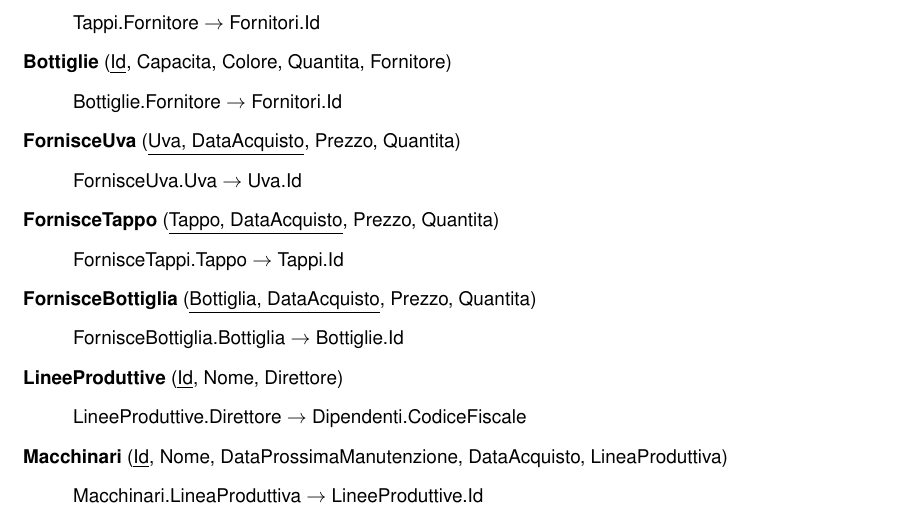
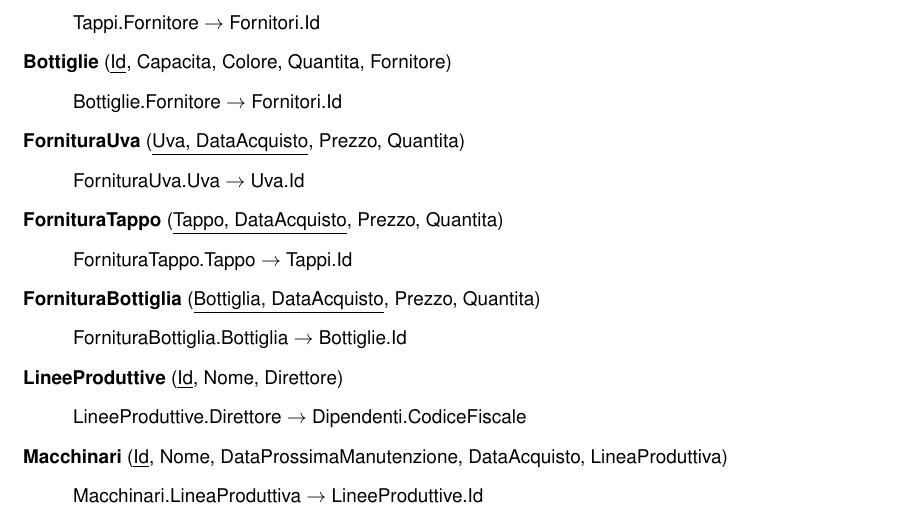
Before and after one commit to nicomanto/Oenology, a LaTeX document (main.tex, which reads src/progettazioneLogica/schema_relazionale.tex): part of page 13 of 14, cut so that both start at the same text. Compiled offline with pdfLaTeX.

Commit message:
Database corrections

```diff
--- a/src/progettazioneLogica/schema_relazionale.tex
+++ b/src/progettazioneLogica/schema_relazionale.tex
@@ -28,17 +28,17 @@
 \begin{verse}
 	Bottiglie.Fornitore $\to$ Fornitori.Id
 \end{verse}
-\textbf{FornisceUva} (\underline{Uva, DataAcquisto}, Prezzo, Quantita)
+\textbf{FornituraUva} (\underline{Uva, DataAcquisto}, Prezzo, Quantita)
 \begin{verse}
-	FornisceUva.Uva $\to$ Uva.Id
+	FornituraUva.Uva $\to$ Uva.Id
 \end{verse}
-\textbf{FornisceTappo} (\underline{Tappo, DataAcquisto}, Prezzo, Quantita)
+\textbf{FornituraTappo} (\underline{Tappo, DataAcquisto}, Prezzo, Quantita)
 \begin{verse}
-	FornisceTappi.Tappo $\to$ Tappi.Id
+	FornituraTappo.Tappo $\to$ Tappi.Id
 \end{verse}
-\textbf{FornisceBottiglia} (\underline{Bottiglia, DataAcquisto}, Prezzo, Quantita)
+\textbf{FornituraBottiglia} (\underline{Bottiglia, DataAcquisto}, Prezzo, Quantita)
 \begin{verse}
-	FornisceBottiglia.Bottiglia $\to$ Bottiglie.Id
+	FornituraBottiglia.Bottiglia $\to$ Bottiglie.Id
 \end{verse}
 \textbf{LineeProduttive} (\underline{Id}, Nome, Direttore)
 \begin{verse}
```
Also changed, not shown: 1 other file.
